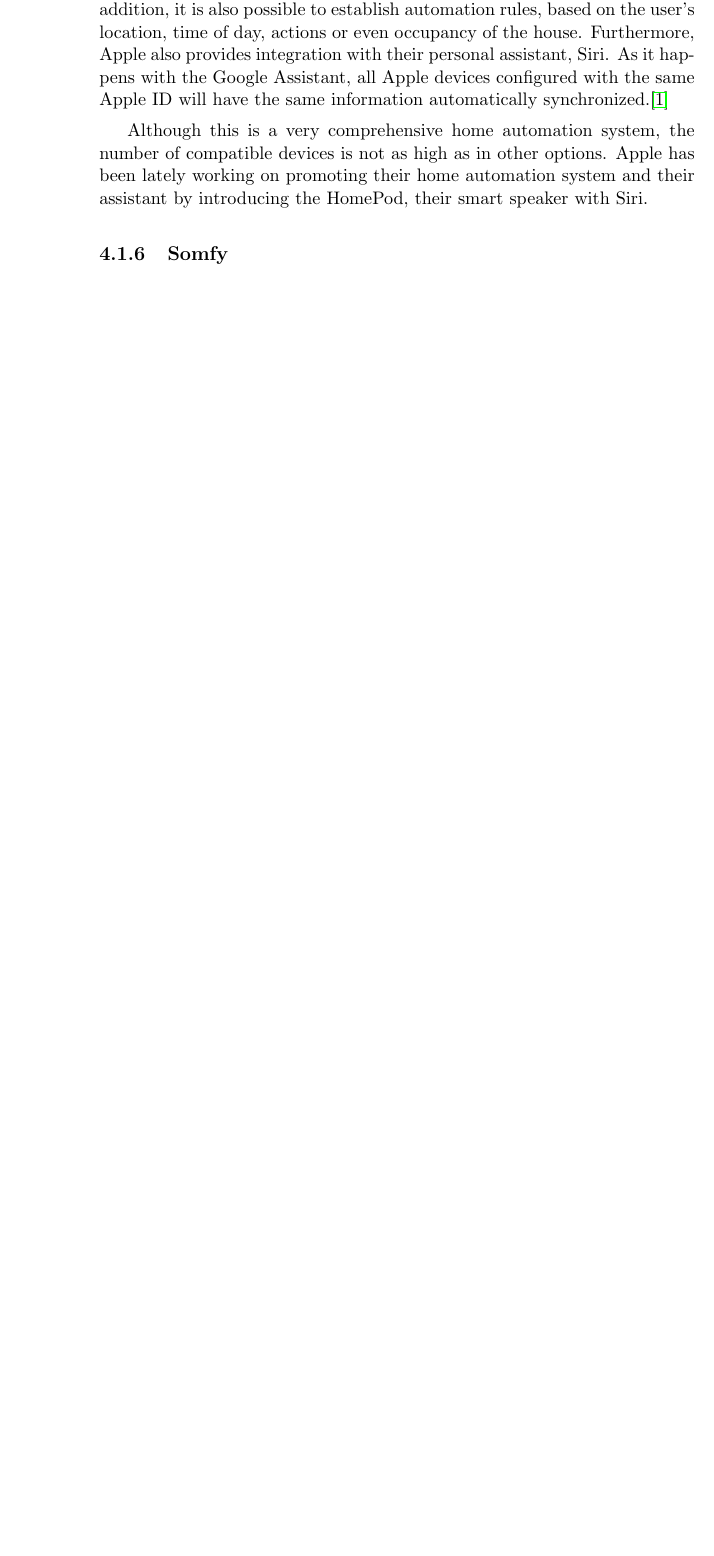
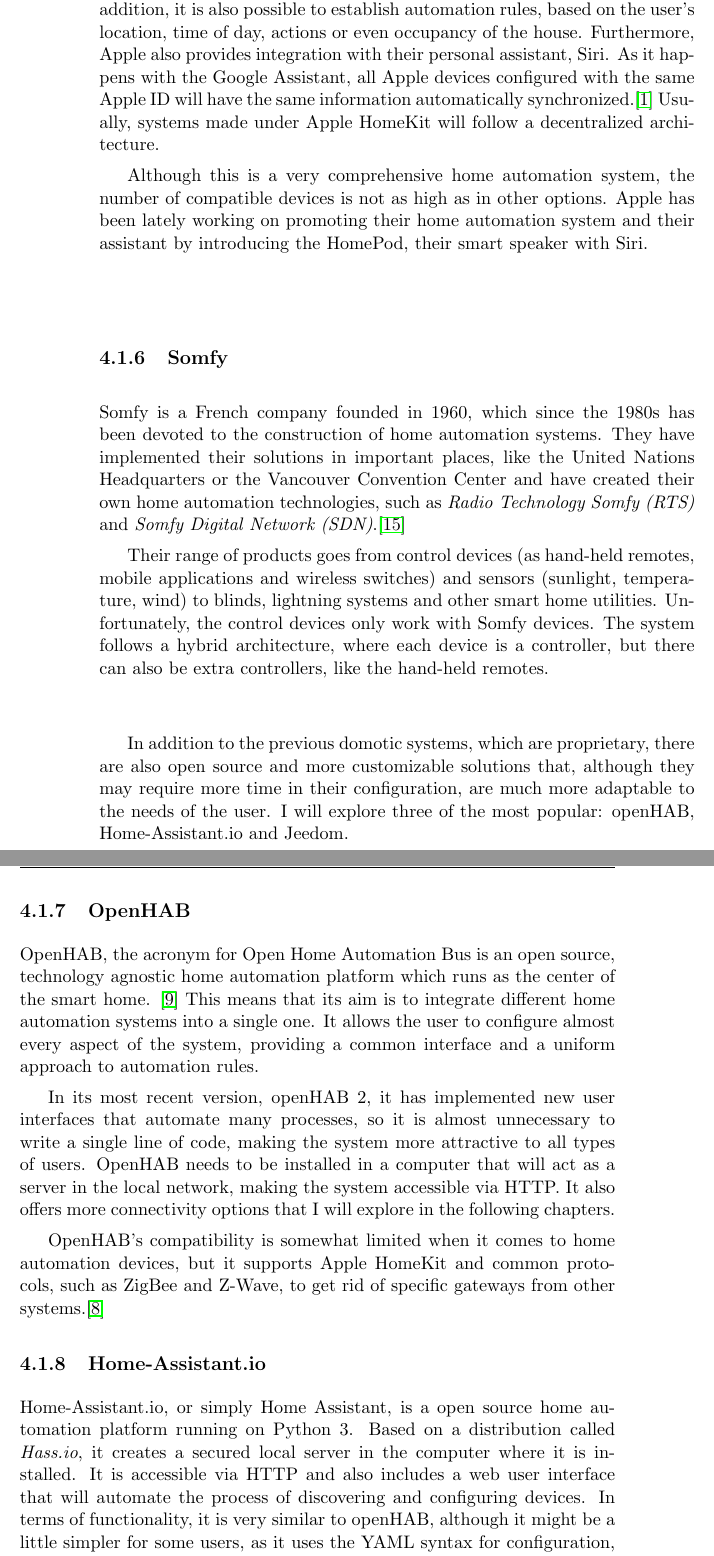
Before and after one commit to dvcarrillo/home-assistant, a LaTeX thesis (project.tex, which reads chapters/04_ProductAnalysis.tex): part of page 44 of 53 before the commit and two parts of pages 44 and 45 of 55 after it, the two joined at a grey line, cut so that both start at the same text, the shorter picture padded with empty space. Compiled offline with pdfLaTeX.

Commit message:
Reached subsection 4.1.9

```diff
--- a/chapters/04_ProductAnalysis.tex
+++ b/chapters/04_ProductAnalysis.tex
@@ -80,11 +81,44 @@
 of the smart home devices in a convenient way and lets people organize and manage them. In addition, it is also possible to establish
 automation rules, based on the user's location, time of day, actions or even occupancy of the house. Furthermore, Apple also provides
 integration with their personal assistant, Siri. As it happens with the Google Assistant, all Apple devices configured with the same Apple
-ID will have the same information automatically synchronized.\cite{appleIOSHome}
+ID will have the same information automatically synchronized.\cite{appleIOSHome} Usually, systems made under Apple HomeKit will follow
+a decentralized architecture.
 
 Although this is a very comprehensive home automation system, the number of compatible devices is not as high as in other options.
 Apple has been lately working on promoting their home automation system and their assistant by introducing the HomePod, their smart
 speaker with Siri.
 
 \subsection{Somfy}
-...
+Somfy is a French company founded in 1960, which since the 1980s has been devoted to the construction of home automation systems.
+They have implemented their solutions in important places, like the United Nations Headquarters or the Vancouver Convention Center
+and have created their own home automation technologies, such as \textit{Radio Technology Somfy (RTS)} and \textit{Somfy Digital
+Network (SDN)}.\cite{somfyOurStory}
+
+Their range of products goes from control devices (as hand-held remotes, mobile applications and wireless switches) and sensors (sunlight,
+temperature, wind) to blinds, lightning systems and other smart home utilities. Unfortunately, the control devices only work with Somfy
+devices. The system follows a hybrid architecture, where each device is a controller, but there can also be extra controllers, like the
+hand-held remotes.\\~\\
+
+In addition to the previous domotic systems, which are proprietary, there are also open source and more customizable solutions that,
+although they may require more time in their configuration, are much more adaptable to the needs of the user. I will explore three of
+the most popular: openHAB, Home-Assistant.io and Jeedom.
+
+\subsection{OpenHAB}
+OpenHAB, the acronym for Open Home Automation Bus is an open source, technology agnostic home automation platform which runs
+as the center of the smart home. \cite{openHABDocs} This means that its aim is to integrate different home automation systems into
+a single one. It allows the user to configure almost every aspect of the system, providing a common interface and a uniform approach
+to automation rules.
+
+In its most recent version, openHAB 2, it has implemented new user interfaces that automate many processes, so it is almost unnecessary
+to write a single line of code, making the system more attractive to all types of users. OpenHAB needs to be installed in a computer that
+will act as a server in the local network, making the system accessible via HTTP. It also offers more connectivity options that I will explore
+in the following chapters.
+
+OpenHAB's compatibility is somewhat limited when it comes to home automation devices, but it supports Apple HomeKit and common
+protocols, such as ZigBee and Z-Wave, to get rid of specific gateways from other systems.\cite{openHABAddons}
+
+\subsection{Home-Assistant.io}
+Home-Assistant.io, or simply Home Assistant, is a open source home automation platform running on Python 3. Based on a distribution
+called \textit{Hass.io}, it creates a secured local server in the computer where it is installed. It is accessible via HTTP and also includes
+a web user interface that will automate the process of discovering and configuring devices. In terms of functionality, it is very similar to
+openHAB, although it might be a little simpler for some users, as it uses the YAML syntax for configuration, while openHAB has its own.
```
Also changed, not shown: bibliography/bibliography.bib (+24 -0 lines), charts/voice-assistants-usage.numbers/preview-micro.jpg (added), charts/voice-assistants-usage.numbers/preview-web.jpg (added), charts/voice-assistants-usage.numbers/preview.jpg (added), images/Chapter_04/home-assistant-configuration.png (added), project.pdf, chapters/04_ProductAnalysis.tex (27 more changed lines), 5 other files.
